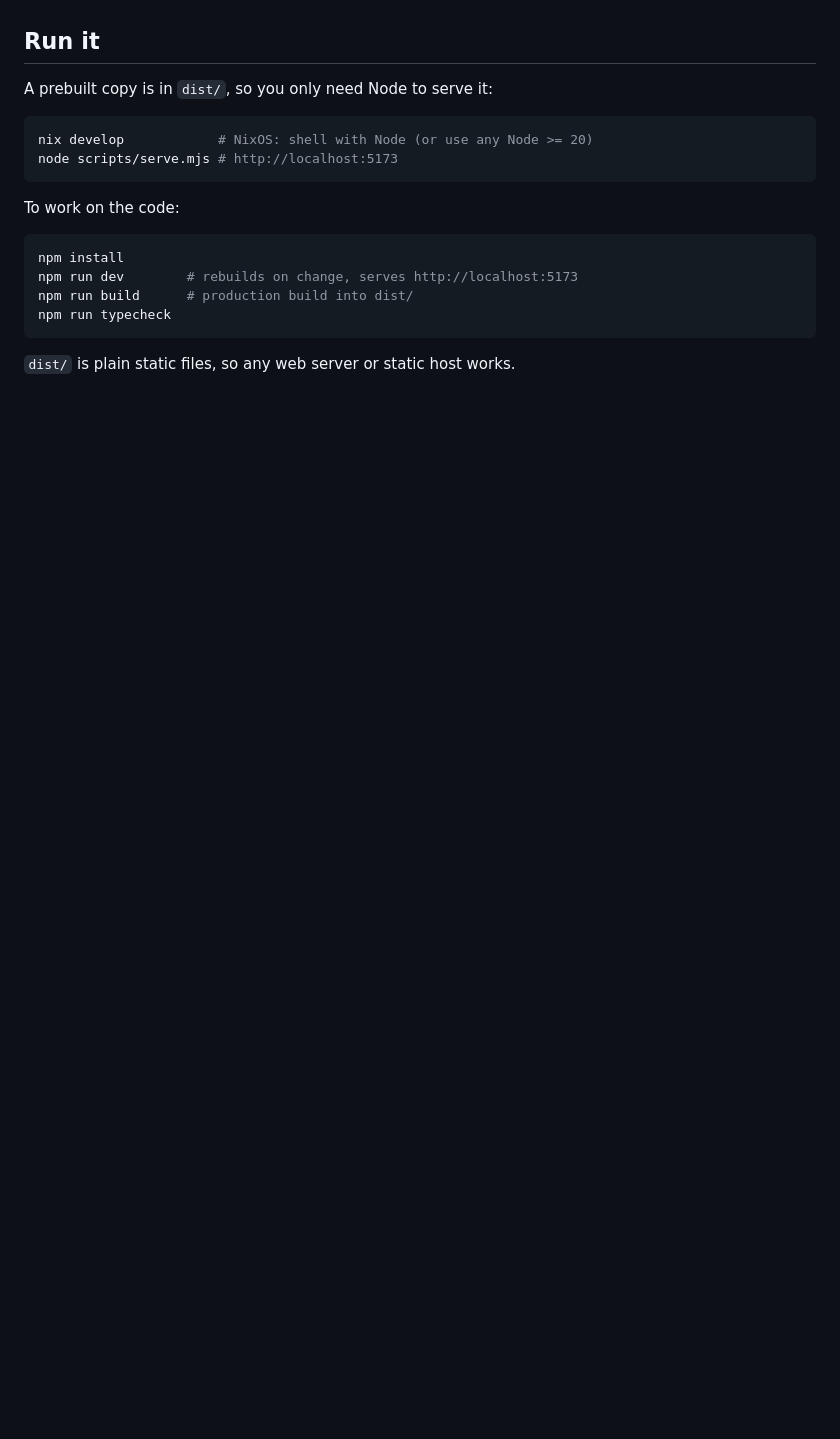
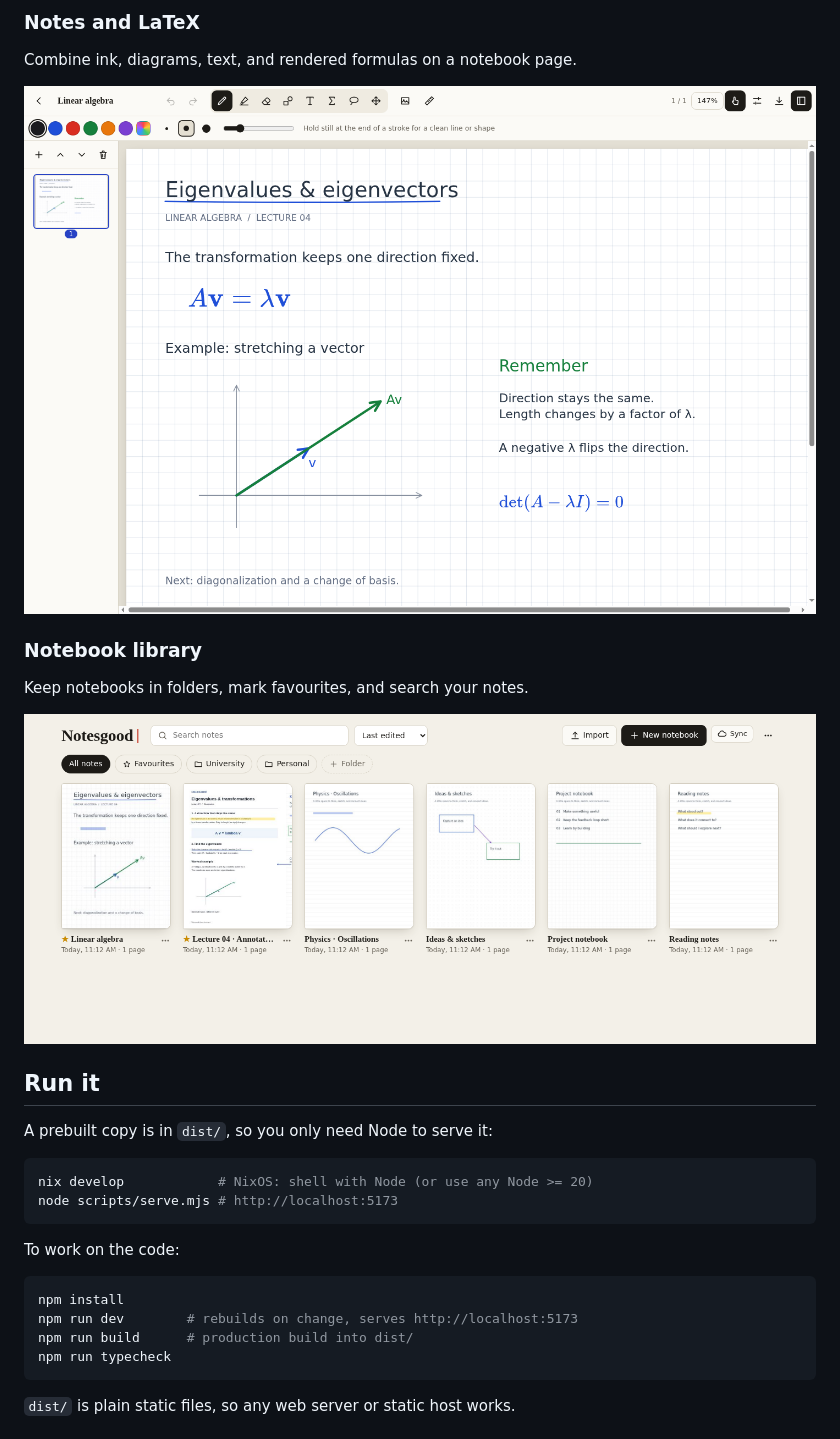
Before and after one commit to Luca-Mezger/notesgood, a Markdown page: README.md, the part around one of its changes. Rendered like a GitHub page; pictures changed too: docs/screenshots/library.png (added), docs/screenshots/notebook.png (added); blank space fills up the shorter version.

Commit message:
docs: add vibe-coded disclosure and app screenshots

```diff
--- a/README.md
+++ b/README.md
@@ -7,3 +22,14 @@ your devices through a tiny server you host yourself; there are no accounts.
+### Notes and LaTeX
+
+Combine ink, diagrams, text, and rendered formulas on a notebook page.
+
+![Notesgood notebook editor with a vector diagram and rendered LaTeX formulas](docs/screenshots/notebook.png)
+
+### Notebook library
+
+Keep notebooks in folders, mark favourites, and search your notes.
+
+![Notesgood library with sample notebooks, folders, favourites, and search](docs/screenshots/library.png)
 
 ## Run it
 
```
Also changed, not shown: other parts of README.md (+15 -0 lines), docs/screenshots/pdf-annotation.png (added).
